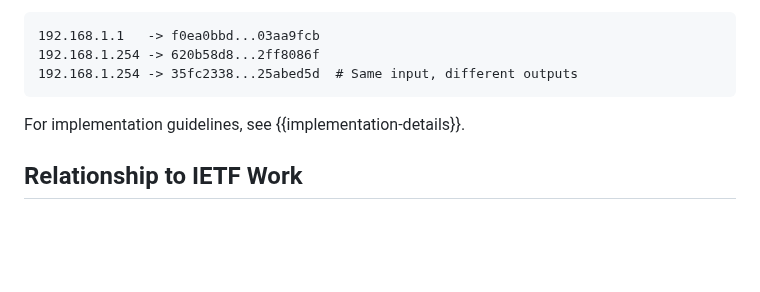
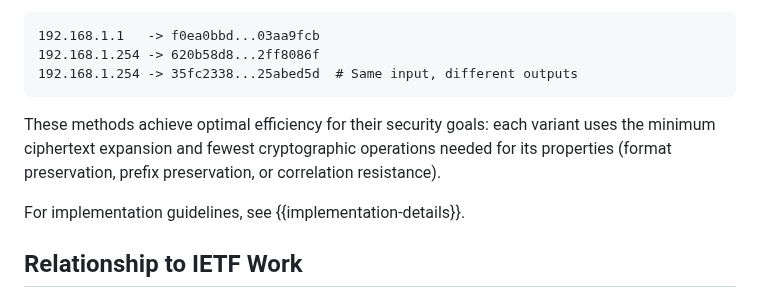
Before and after one commit to ipcrypt-std/draft-denis-ipcrypt, a Markdown page: draft-denis-ipcrypt.md, the part around the change. GitHub-like rendering; blank space fills up the shorter version.

Commit message:
Add a sentence on optimality

```diff
--- a/draft-denis-ipcrypt.md
+++ b/draft-denis-ipcrypt.md
@@ -211,6 +211,8 @@ The following examples demonstrate how the same IP addresses transform under eac
 192.168.1.254 -> 620b58d8...2ff8086f
 192.168.1.254 -> 35fc2338...25abed5d  # Same input, different outputs
 ~~~
+
+These methods achieve optimal efficiency for their security goals: each variant uses the minimum ciphertext expansion and fewest cryptographic operations needed for its properties (format preservation, prefix preservation, or correlation resistance).
 
 For implementation guidelines, see {{implementation-details}}.
 
```
